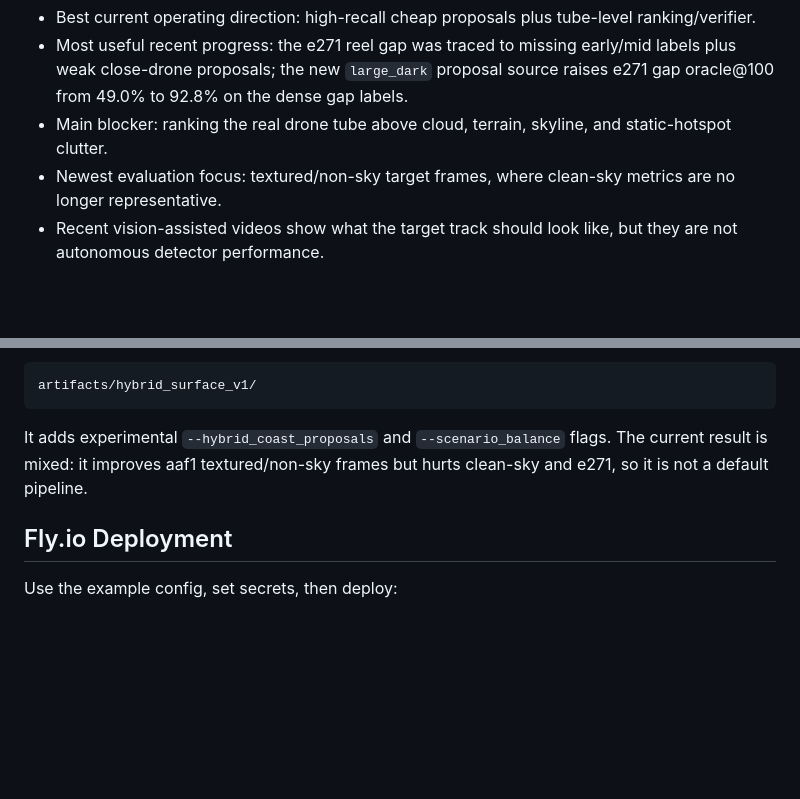
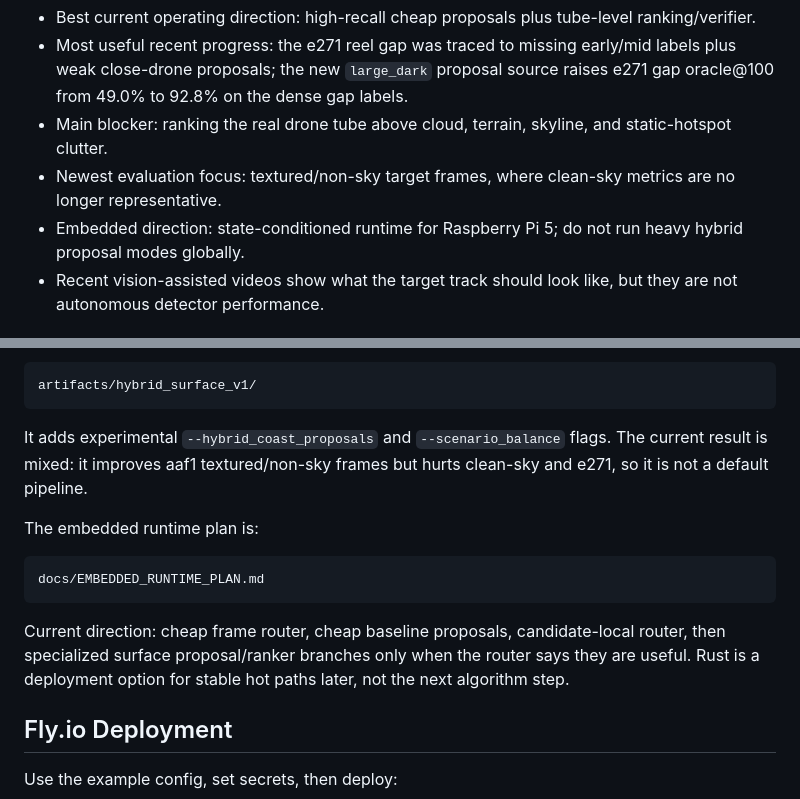
Before and after one commit to idan82labs/fpv-drone-vision-tracking, a Markdown page: README.md, 2 parts joined by grey strips. GitHub-like rendering; blank space fills up the shorter version.

Commit message:
Document embedded state-machine runtime plan

````diff
--- a/README.md
+++ b/README.md
@@ -12,6 +12,7 @@ This is not a solved autonomous tracker yet.
 - Most useful recent progress: the e271 reel gap was traced to missing early/mid labels plus weak close-drone proposals; the new `large_dark` proposal source raises e271 gap oracle@100 from 49.0% to 92.8% on the dense gap labels.
 - Main blocker: ranking the real drone tube above cloud, terrain, skyline, and static-hotspot clutter.
 - Newest evaluation focus: textured/non-sky target frames, where clean-sky metrics are no longer representative.
+- Embedded direction: state-conditioned runtime for Raspberry Pi 5; do not run heavy hybrid proposal modes globally.
 - Recent vision-assisted videos show what the target track should look like, but they are not autonomous detector performance.
 
 ## Repository Layout
@@ -82,6 +83,14 @@ artifacts/hybrid_surface_v1/
 
 It adds experimental `--hybrid_coast_proposals` and `--scenario_balance` flags. The current result is mixed: it improves aaf1 textured/non-sky frames but hurts clean-sky and e271, so it is not a default pipeline.
 
+The embedded runtime plan is:
+
+```text
+docs/EMBEDDED_RUNTIME_PLAN.md
+```
+
+Current direction: cheap frame router, cheap baseline proposals, candidate-local router, then specialized surface proposal/ranker branches only when the router says they are useful. Rust is a deployment option for stable hot paths later, not the next algorithm step.
+
 ## Fly.io Deployment
 
 Use the example config, set secrets, then deploy:
````
Also changed, not shown: docs/EMBEDDED_RUNTIME_PLAN.md (added, +228 -0 lines).
